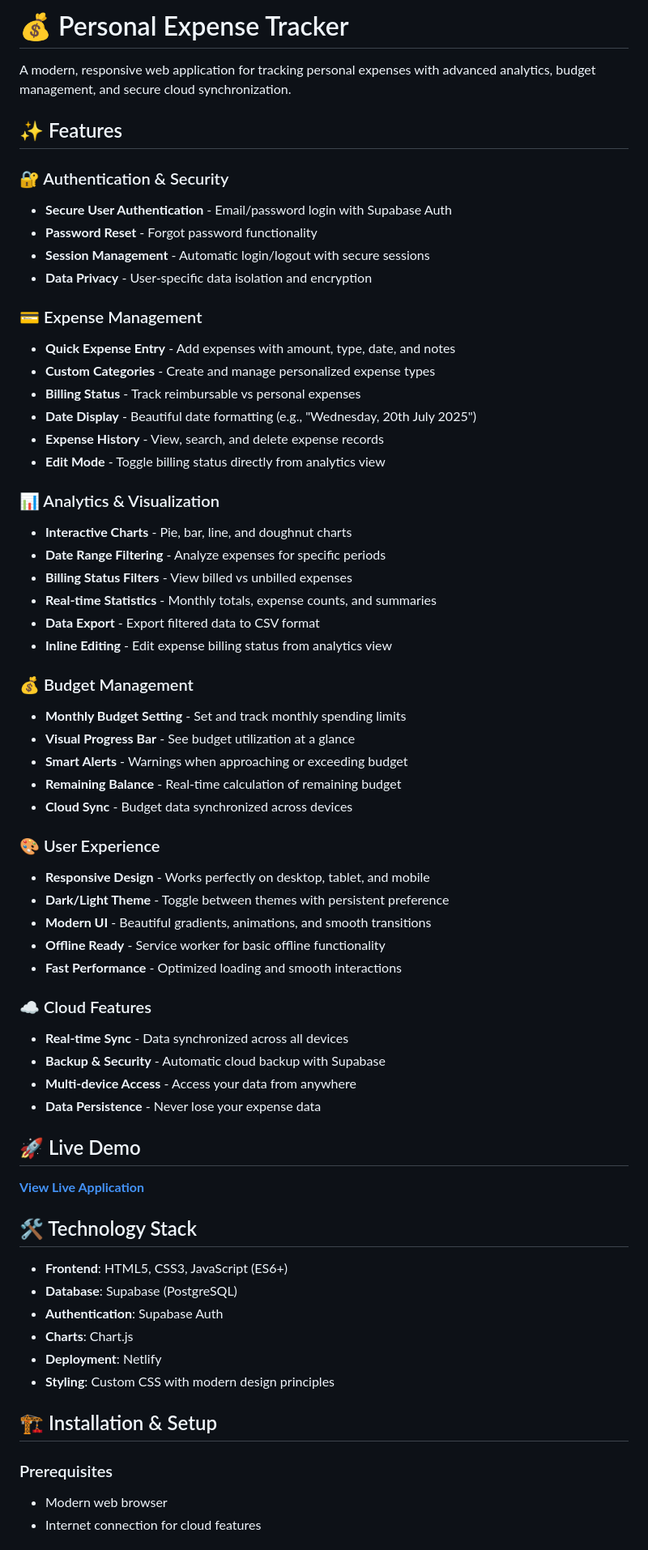
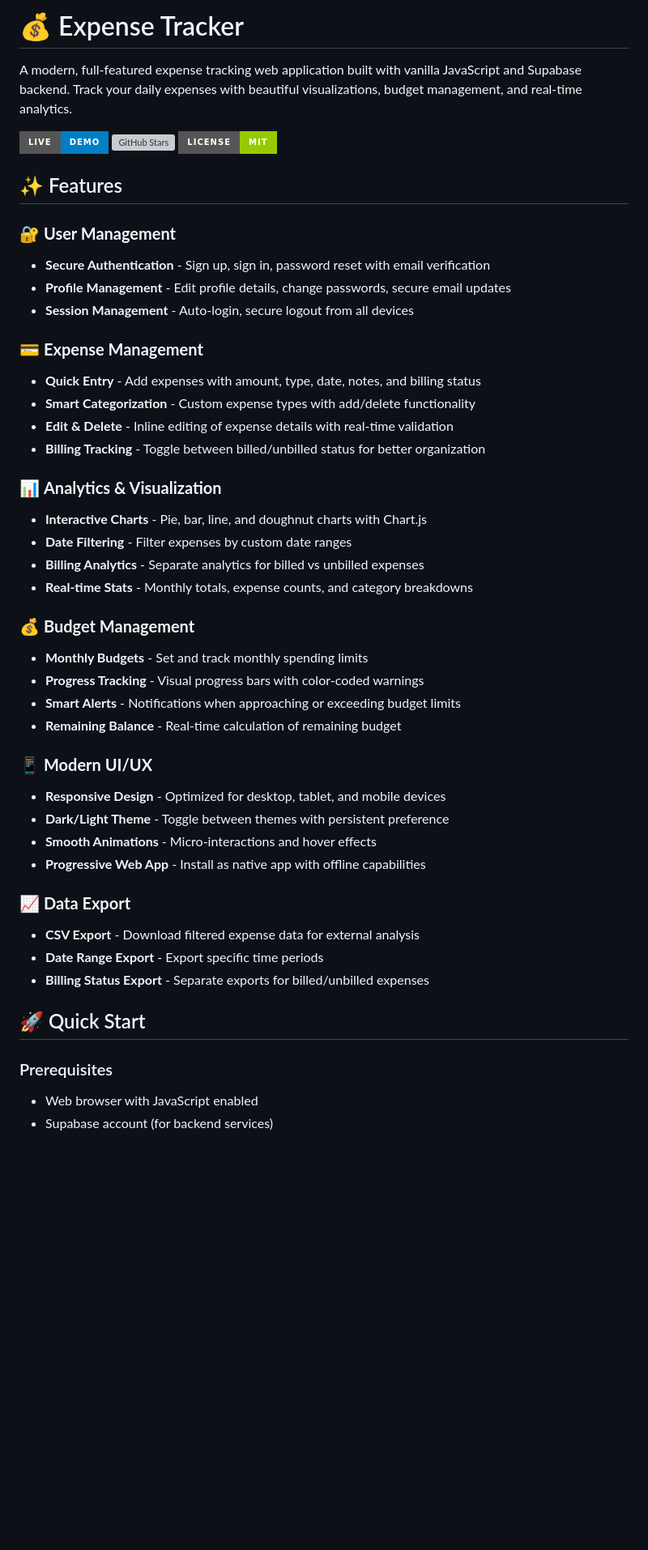
Before and after one commit to sdukesameer/myExpenseTracker, a Markdown page: README.md, the part around the change printed below. Shown: that part at 81% size. Drawn GitHub-style; badges without logos; blank space fills up the shorter version; grey boxes are pictures that could not be loaded.

```diff
--- a/README.md
+++ b/README.md
@@ -1,67 +1,50 @@
-# 💰 Personal Expense Tracker
+# 💰 Expense Tracker
 
-A modern, responsive web application for tracking personal expenses with advanced analytics, budget management, and secure cloud synchronization.
+A modern, full-featured expense tracking web application built with vanilla JavaScript and Supabase backend. Track your daily expenses with beautiful visualizations, budget management, and real-time analytics.
+
+[![Live Demo](https://img.shields.io/badge/Live-Demo-blue?style=for-the-badge)](https://your-demo-url.com)
+[![GitHub Stars](https://img.shields.io/github/stars/sdukesameer/myExpenseTracker?style=for-the-badge)](https://github.com/sdukesameer/myExpenseTracker)
+[![License](https://img.shields.io/badge/License-MIT-green?style=for-the-badge)](LICENSE)
 
 ## ✨ Features
 
-### 🔐 Authentication & Security
-- **Secure User Authentication** - Email/password login with Supabase Auth
-- **Password Reset** - Forgot password functionality
-- **Session Management** - Automatic login/logout with secure sessions
-- **Data Privacy** - User-specific data isolation and encryption
+### 🔐 **User Management**
+- **Secure Authentication** - Sign up, sign in, password reset with email verification
+- **Profile Management** - Edit profile details, change passwords, secure email updates
+- **Session Management** - Auto-login, secure logout from all devices
 
-### 💳 Expense Management
-- **Quick Expense Entry** - Add expenses with amount, type, date, and notes
-- **Custom Categories** - Create and manage personalized expense types
-- **Billing Status** - Track reimbursable vs personal expenses
-- **Date Display** - Beautiful date formatting (e.g., "Wednesday, 20th July 2025")
-- **Expense History** - View, search, and delete expense records
-- **Edit Mode** - Toggle billing status directly from analytics view
+### 💳 **Expense Management**
+- **Quick Entry** - Add expenses with amount, type, date, notes, and billing status
+- **Smart Categorization** - Custom expense types with add/delete functionality
+- **Edit & Delete** - Inline editing of expense details with real-time validation
+- **Billing Tracking** - Toggle between billed/unbilled status for better organization
 
-### 📊 Analytics & Visualization
-- **Interactive Charts** - Pie, bar, line, and doughnut charts
-- **Date Range Filtering** - Analyze expenses for specific periods
-- **Billing Status Filters** - View billed vs unbilled expenses
-- **Real-time Statistics** - Monthly totals, expense counts, and summaries
-- **Data Export** - Export filtered data to CSV format
-- **Inline Editing** - Edit expense billing status from analytics view
+### 📊 **Analytics & Visualization**
+- **Interactive Charts** - Pie, bar, line, and doughnut charts with Chart.js
+- **Date Filtering** - Filter expenses by custom date ranges
+- **Billing Analytics** - Separate analytics for billed vs unbilled expenses
+- **Real-time Stats** - Monthly totals, expense counts, and category breakdowns
 
-### 💰 Budget Management
-- **Monthly Budget Setting** - Set and track monthly spending limits
-- **Visual Progress Bar** - See budget utilization at a glance
-- **Smart Alerts** - Warnings when approaching or exceeding budget
+### 💰 **Budget Management**
+- **Monthly Budgets** - Set and track monthly spending limits
+- **Progress Tracking** - Visual progress bars with color-coded warnings
+- **Smart Alerts** - Notifications when approaching or exceeding budget limits
 - **Remaining Balance** - Real-time calculation of remaining budget
-- **Cloud Sync** - Budget data synchronized across devices
 
-### 🎨 User Experience
-- **Responsive Design** - Works perfectly on desktop, tablet, and mobile
+### 📱 **Modern UI/UX**
+- **Responsive Design** - Optimized for desktop, tablet, and mobile devices
 - **Dark/Light Theme** - Toggle between themes with persistent preference
-- **Modern UI** - Beautiful gradients, animations, and smooth transitions
-- **Offline Ready** - Service worker for basic offline functionality
-- **Fast Performance** - Optimized loading and smooth interactions
+- **Smooth Animations** - Micro-interactions and hover effects
+- **Progressive Web App** - Install as native app with offline capabilities
 
-### ☁️ Cloud Features
-- **Real-time Sync** - Data synchronized across all devices
-- **Backup & Security** - Automatic cloud backup with Supabase
-- **Multi-device Access** - Access your data from anywhere
-- **Data Persistence** - Never lose your expense data
+### 📈 **Data Export**
+- **CSV Export** - Download filtered expense data for external analysis
+- **Date Range Export** - Export specific time periods
+- **Billing Status Export** - Separate exports for billed/unbilled expenses
 
-## 🚀 Live Demo
-
-**[View Live Application](https://myexpensetracker-sameer.netlify.app/)**
-
-## 🛠️ Technology Stack
-
-- **Frontend**: HTML5, CSS3, JavaScript (ES6+)
-- **Database**: Supabase (PostgreSQL)
-- **Authentication**: Supabase Auth
-- **Charts**: Chart.js
-- **Deployment**: Netlify
-- **Styling**: Custom CSS with modern design principles
-
-## 🏗️ Installation & Setup
+## 🚀 Quick Start
 
 ### Prerequisites
-- Modern web browser
-- Internet connection for cloud features
+- Web browser with JavaScript enabled
+- Supabase account (for backend services)
 
```
Also changed, not shown: other parts of README.md (+173 -164 lines).
